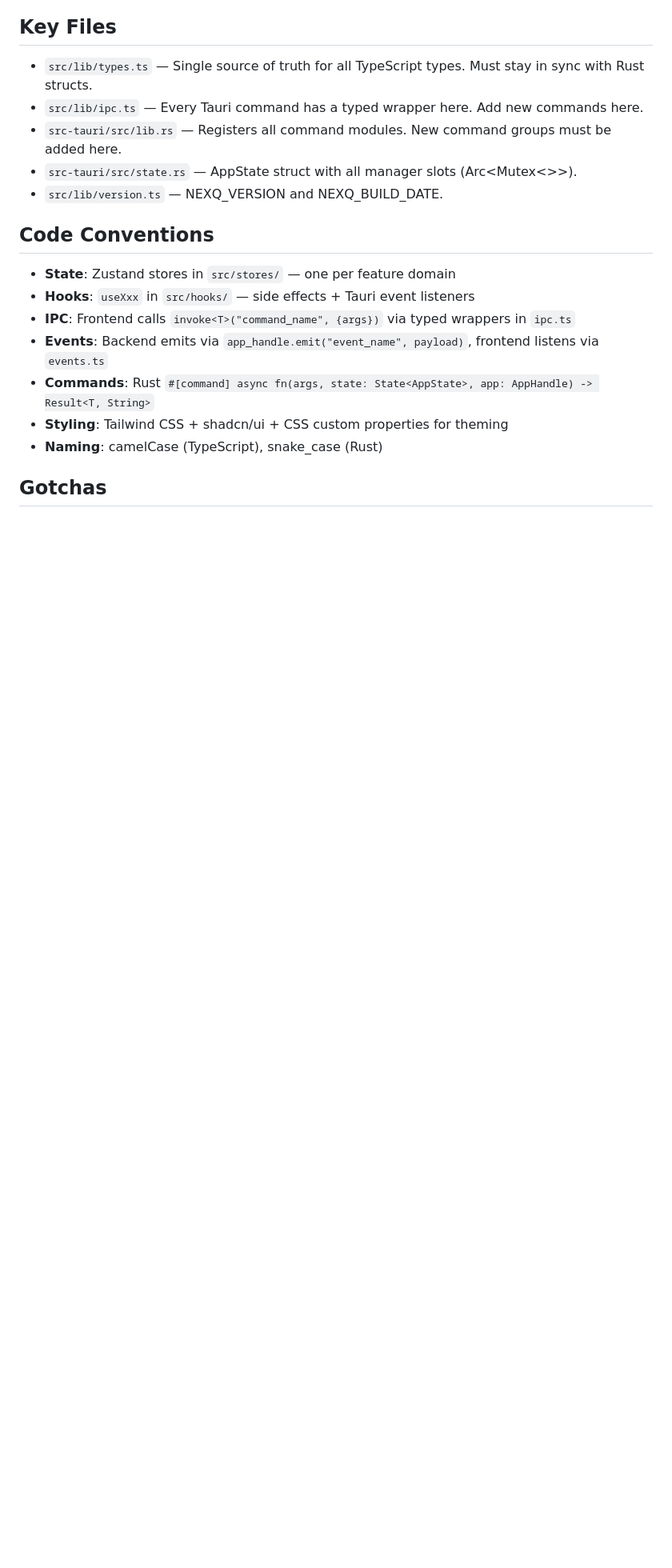
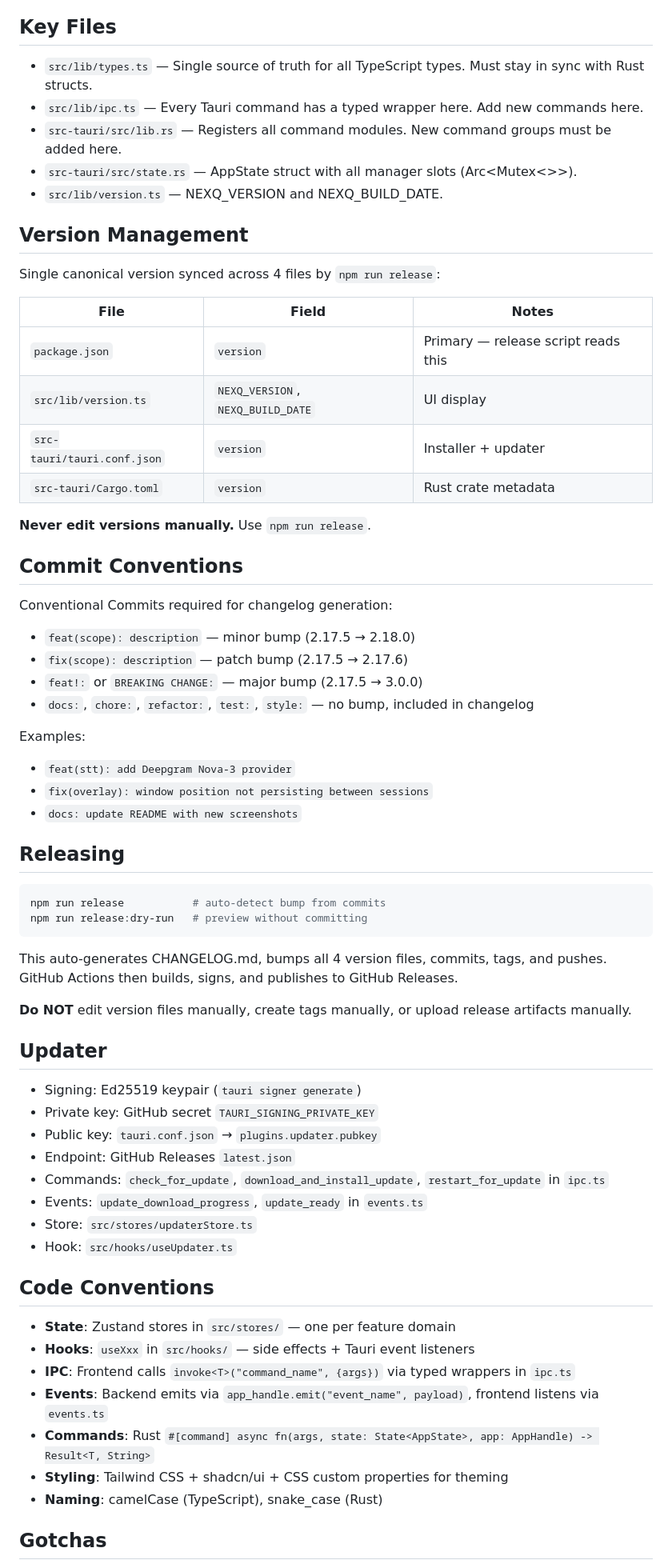
Before and after one commit to VahidAlizadeh/NexQ, a Markdown page: CLAUDE.md, the part around the change. Shown at 80% size. GitHub-like rendering; blank space fills up the shorter version.

Commit message:
docs: add version management, commit conventions, releasing, and updater to CLAUDE.md
Co-Authored-By: Claude Opus 4.6 (1M context) <noreply@anthropic.com>

````diff
--- a/CLAUDE.md
+++ b/CLAUDE.md
@@ -52,6 +52,55 @@ src-tauri/src/          # Rust backend
 - `src-tauri/src/lib.rs` — Registers all command modules. New command groups must be added here.
 - `src-tauri/src/state.rs` — AppState struct with all manager slots (Arc<Mutex<>>).
 - `src/lib/version.ts` — NEXQ_VERSION and NEXQ_BUILD_DATE.
+
+## Version Management
+
+Single canonical version synced across 4 files by `npm run release`:
+
+| File | Field | Notes |
+|------|-------|-------|
+| `package.json` | `version` | Primary — release script reads this |
+| `src/lib/version.ts` | `NEXQ_VERSION`, `NEXQ_BUILD_DATE` | UI display |
+| `src-tauri/tauri.conf.json` | `version` | Installer + updater |
+| `src-tauri/Cargo.toml` | `version` | Rust crate metadata |
+
+**Never edit versions manually.** Use `npm run release`.
+
+## Commit Conventions
+
+Conventional Commits required for changelog generation:
+
+- `feat(scope): description` — minor bump (2.17.5 → 2.18.0)
+- `fix(scope): description` — patch bump (2.17.5 → 2.17.6)
+- `feat!:` or `BREAKING CHANGE:` — major bump (2.17.5 → 3.0.0)
+- `docs:`, `chore:`, `refactor:`, `test:`, `style:` — no bump, included in changelog
+
+Examples:
+- `feat(stt): add Deepgram Nova-3 provider`
+- `fix(overlay): window position not persisting between sessions`
+- `docs: update README with new screenshots`
+
+## Releasing
+
+```bash
+npm run release           # auto-detect bump from commits
+npm run release:dry-run   # preview without committing
+```
+
+This auto-generates CHANGELOG.md, bumps all 4 version files, commits, tags, and pushes. GitHub Actions then builds, signs, and publishes to GitHub Releases.
+
+**Do NOT** edit version files manually, create tags manually, or upload release artifacts manually.
+
+## Updater
+
+- Signing: Ed25519 keypair (`tauri signer generate`)
+- Private key: GitHub secret `TAURI_SIGNING_PRIVATE_KEY`
+- Public key: `tauri.conf.json` → `plugins.updater.pubkey`
+- Endpoint: GitHub Releases `latest.json`
+- Commands: `check_for_update`, `download_and_install_update`, `restart_for_update` in `ipc.ts`
+- Events: `update_download_progress`, `update_ready` in `events.ts`
+- Store: `src/stores/updaterStore.ts`
+- Hook: `src/hooks/useUpdater.ts`
 
 ## Code Conventions
 
````
